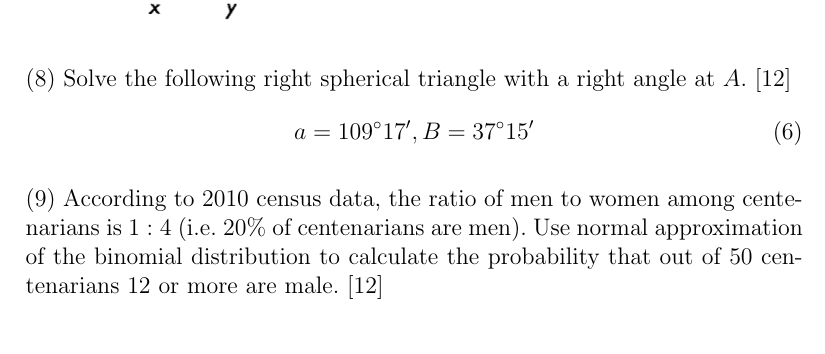
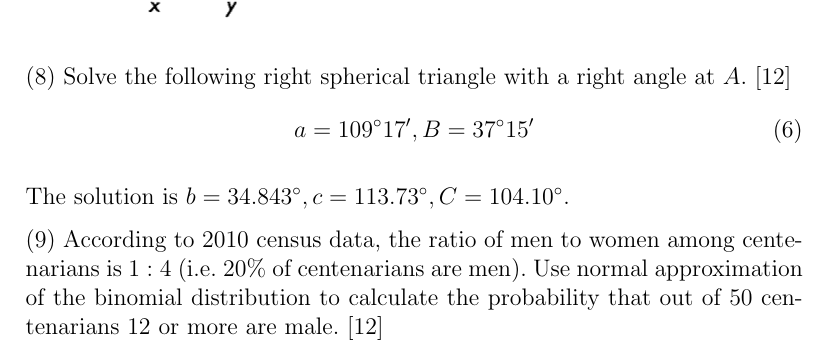
Before and after one commit to befu29aj/cocalc-1429, a LaTeX problem sheet (gm-final-exam-solutions.tex): part of page 3 of 3, cut so that both start at the same text. Compiled offline with pdfLaTeX.

Commit message:
gm-final-exam.tex

```diff
--- a/gm-final-exam-solutions.tex
+++ b/gm-final-exam-solutions.tex
@@ -118,6 +118,8 @@ $A$. [12]
   a=109^{\circ}17',B=37^{\circ}15'
 \end{equation}
 
+The solution is $b=34.843^{\circ},c=113.73^{\circ},C=104.10^{\circ}$.
+
 ({\frage}) According to 2010 census data, the ratio of men to women
 among centenarians is $1:4$ (i.e.\ 20\% of centenarians are men). Use
 normal approximation of the binomial distribution to calculate the
```
Also changed, not shown: gm-final-exam.tex (+0 -2 lines), gm-final-exam-solutions-xoj.pdf (added).
